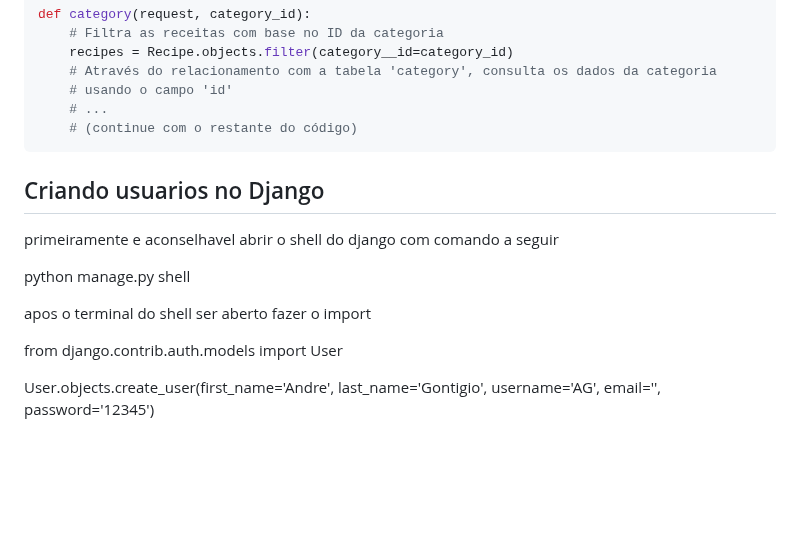
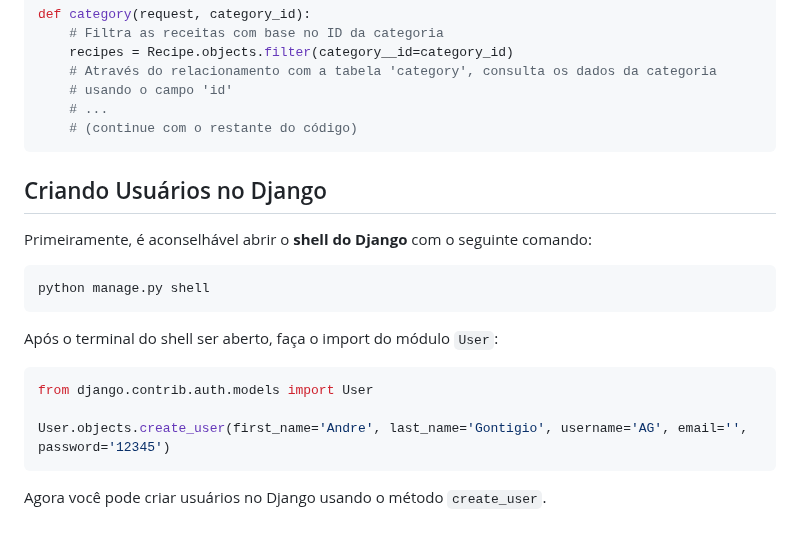
Before and after one commit to eliasfmartins/curso_django, a Markdown page: resume.md, the part around the change. Drawn GitHub-style; blank space fills up the shorter version.

Commit message:
feat: criando user via terminal formatado

````diff
--- a/resume.md
+++ b/resume.md
@@ -785,15 +785,20 @@ def category(request, category_id):
     # (continue com o restante do código)
 ```
 
+## Criando Usuários no Django
 
-## Criando usuarios no Django
+Primeiramente, é aconselhável abrir o **shell do Django** com o seguinte comando:
 
-primeiramente e aconselhavel abrir o  shell do django com comando a seguir
+```bash
+python manage.py shell
+```
 
-python manage.py shell
+Após o terminal do shell ser aberto, faça o import do módulo `User`:
 
-apos o terminal do shell ser aberto fazer o import
-
+```python
 from django.contrib.auth.models import User
 
 User.objects.create_user(first_name='Andre', last_name='Gontigio', username='AG', email='', password='12345')
+```
+
+Agora você pode criar usuários no Django usando o método `create_user`.
````
